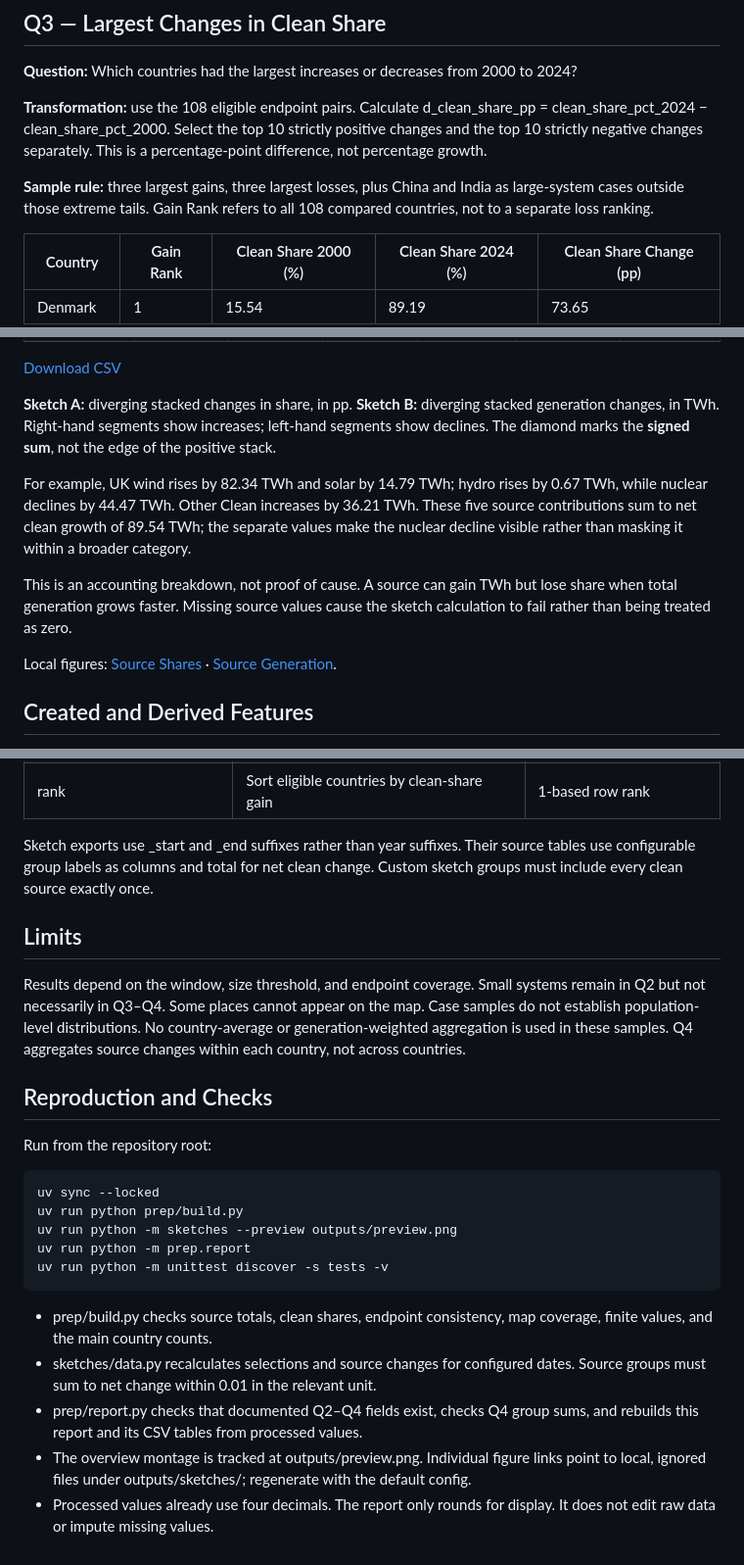
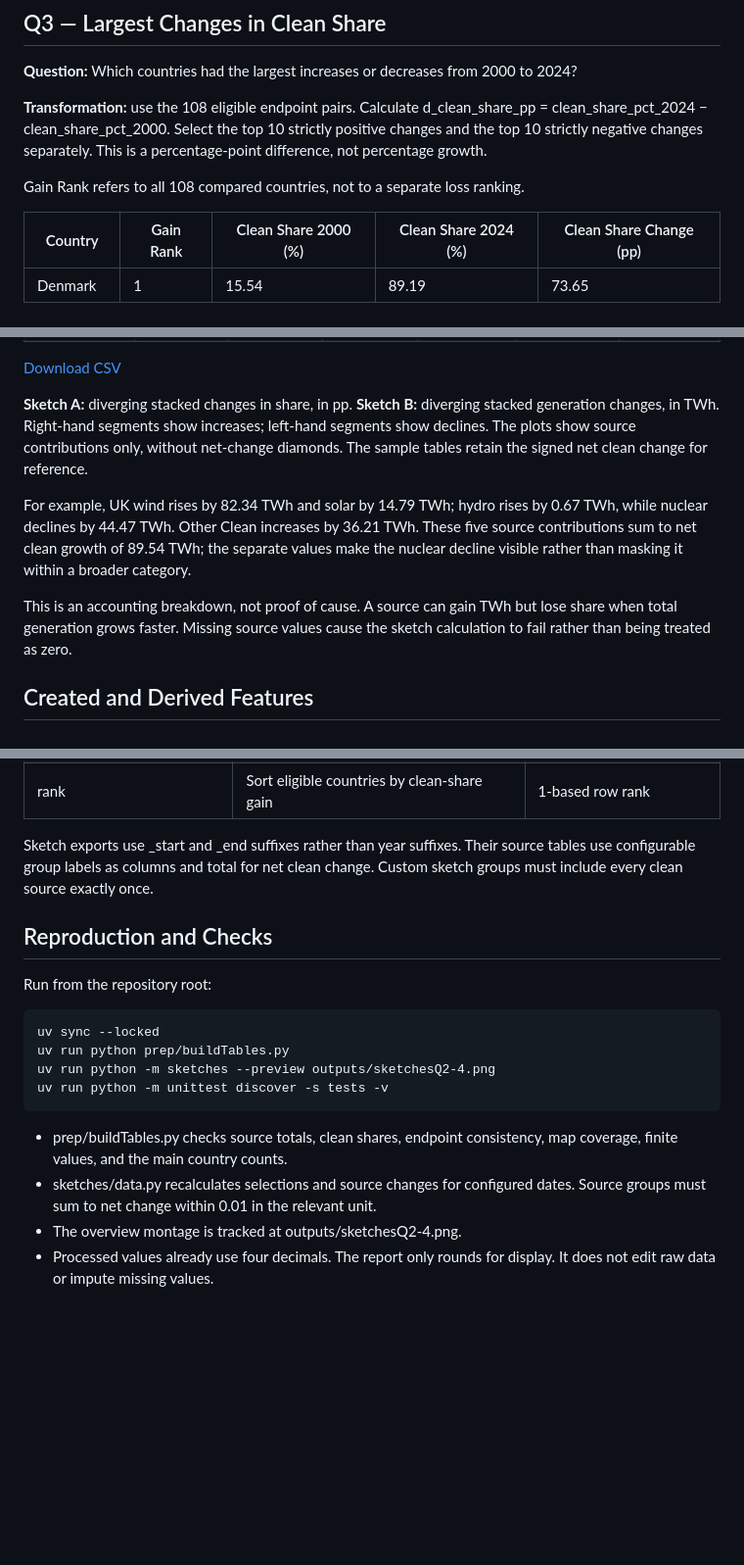
Before and after one commit to Yahtze/InfoViz-Aurum, a Markdown page: reports/dataHandlingSketches.md, 3 parts joined by grey strips. Shown at 98% size. GitHub-like rendering; blank space fills up the shorter version.

```diff
--- a/reports/data-handling.md
+++ b/reports/dataHandlingSketches.md
@@ -121,9 +114,7 @@ d_clean_share_pp = clean_share_pct_2024 − clean_share_pct_2000.
 Select the top 10 strictly positive changes and the top 10 strictly negative
 changes separately. This is a percentage-point difference, not percentage growth.
 
-**Sample rule:** three largest gains, three largest losses, plus China and India as
-large-system cases outside those extreme tails. Gain Rank refers to all 108
-compared countries, not to a separate loss ranking.
+Gain Rank refers to all 108 compared countries, not to a separate loss ranking.
 
 | Country | Gain Rank | Clean Share 2000 (%) | Clean Share 2024 (%) | Clean Share Change (pp) |
 | --- | --- | --- | --- | --- |
@@ -199,7 +187,8 @@ total-generation denominator.
 **Sketch A:** diverging stacked changes in share, in pp.
 **Sketch B:** diverging stacked generation changes, in TWh.
 Right-hand segments show increases; left-hand segments show declines.
-The diamond marks the **signed sum**, not the edge of the positive stack.
+The plots show source contributions only, without net-change diamonds.
+The sample tables retain the signed net clean change for reference.
 
 For example, UK wind rises by 82.34 TWh and solar by
 14.79 TWh; hydro rises by 0.67 TWh,
@@ -211,9 +200,6 @@ decline visible rather than masking it within a broader category.
 This is an accounting breakdown, not proof of cause. A source can gain TWh but lose share
 when total generation grows faster. Missing source values cause the sketch calculation
 to fail rather than being treated as zero.
-
-Local figures: [Source Shares](../outputs/sketches/q4_2000_2024_source_share.png) ·
-[Source Generation](../outputs/sketches/q4_2000_2024_source_generation.png).
 
 ## Created and Derived Features
 
@@ -240,31 +226,19 @@ Sketch exports use _start and _end suffixes rather than year suffixes. Their sou
 use configurable group labels as columns and total for net clean change.
 Custom sketch groups must include every clean source exactly once.
 
-## Limits
-
-Results depend on the window, size threshold, and endpoint coverage. Small systems remain
-in Q2 but not necessarily in Q3–Q4. Some places cannot appear on the map.
-Case samples do not establish population-level distributions.
-No country-average or generation-weighted aggregation is used in these samples.
-Q4 aggregates source changes within each country, not across countries.
-
 ## Reproduction and Checks
 
 Run from the repository root:
 
     uv sync --locked
-    uv run python prep/build.py
-    uv run python -m sketches --preview outputs/preview.png
-    uv run python -m prep.report
+    uv run python prep/buildTables.py
+    uv run python -m sketches --preview outputs/sketchesQ2-4.png
     uv run python -m unittest discover -s tests -v
 
-- prep/build.py checks source totals, clean shares, endpoint consistency, map coverage,
+- prep/buildTables.py checks source totals, clean shares, endpoint consistency, map coverage,
   finite values, and the main country counts.
 - sketches/data.py recalculates selections and source changes for configured dates.
   Source groups must sum to net change within 0.01 in the relevant unit.
-- prep/report.py checks that documented Q2–Q4 fields exist, checks Q4
-  group sums, and rebuilds this report and its CSV tables from processed values.
-- The overview montage is tracked at outputs/preview.png. Individual figure links
-  point to local, ignored files under outputs/sketches/; regenerate with the default config.
+- The overview montage is tracked at outputs/sketchesQ2-4.png.
 - Processed values already use four decimals. The report only rounds for display.
   It does not edit raw data or impute missing values.
```
Also changed, not shown: other parts of reports/dataHandlingSketches.md (+1 -11 lines), README.md (+17 -17 lines), outputs/preview.png (deleted), outputs/sketchesQ2-4.png (added), 8 other files.
